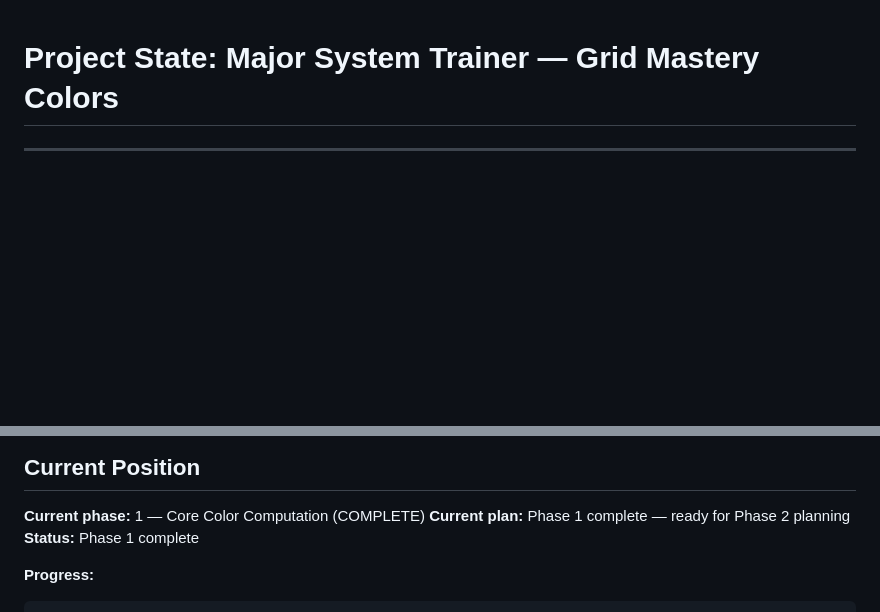
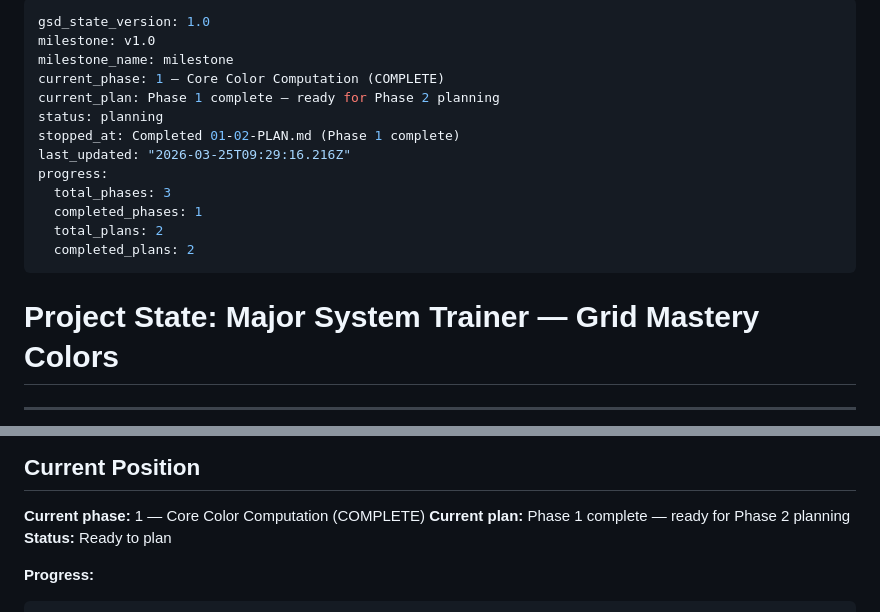
Before and after one commit to SanderBuruma/memorization-major-system, a Markdown page: .planning/STATE.md, 2 parts joined by grey strips. Rendered like a GitHub page; blank space fills up the shorter version.

Commit message:
docs(phase-1): complete phase execution

````diff
--- a/.planning/STATE.md
+++ b/.planning/STATE.md
@@ -1,3 +1,19 @@
+---
+gsd_state_version: 1.0
+milestone: v1.0
+milestone_name: milestone
+current_phase: 1 — Core Color Computation (COMPLETE)
+current_plan: Phase 1 complete — ready for Phase 2 planning
+status: planning
+stopped_at: Completed 01-02-PLAN.md (Phase 1 complete)
+last_updated: "2026-03-25T09:29:16.216Z"
+progress:
+  total_phases: 3
+  completed_phases: 1
+  total_plans: 2
+  completed_plans: 2
+---
+
 # Project State: Major System Trainer — Grid Mastery Colors
 
 ---
@@ -15,7 +31,7 @@
 
 **Current phase:** 1 — Core Color Computation (COMPLETE)
 **Current plan:** Phase 1 complete — ready for Phase 2 planning
-**Status:** Phase 1 complete
+**Status:** Ready to plan
 
 **Progress:**
 ```
````
Also changed, not shown: 1 other file.
